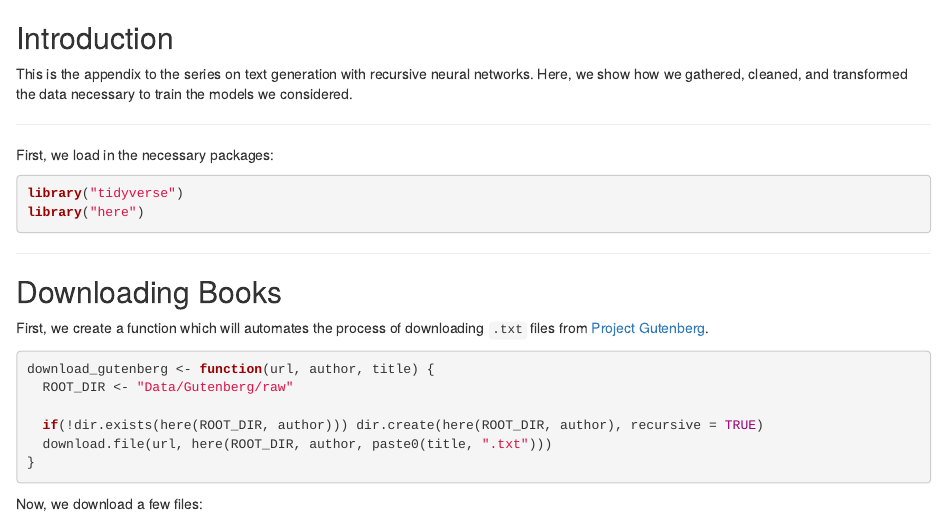
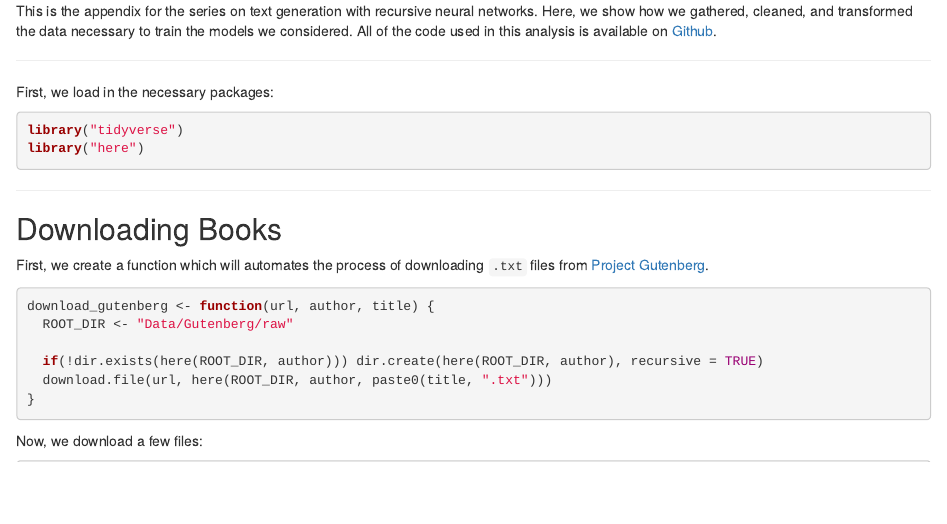
Before and after one commit to jamesotto852/Text_Generation, an R Markdown document (Blog Posts/0 - Appendix/Appendix.Rmd): the page in a window 1100 px wide, from its top. The pictures show the output file Blog Posts/0 - Appendix/Appendix.html that the author committed with the source, opened offline.

Commit message:
Small formatting changes

````diff
--- a/Blog Posts/0 - Appendix/Appendix.Rmd
+++ b/Blog Posts/0 - Appendix/Appendix.Rmd
@@ -11,10 +11,11 @@ nocite: '@*'
 knitr::opts_chunk$set(echo = TRUE)
 ```
 
-## Introduction
+<!-- ## Introduction -->
 
-This is the appendix to the series on text generation with recursive neural networks.
+This is the appendix for the series on text generation with recursive neural networks.
 Here, we show how we gathered, cleaned, and transformed the data necessary to train the models we considered.
+All of the code used in this analysis is available on [Github](https://github.com/jamesotto852/Text_Generation).
 
 ***
 
````
Also changed, not shown: Blog Posts/1 - Training/Training.Rmd (+1 -1 lines), Blog Posts/2 - Making Predictions/Making_Predictions.Rmd (+2 -1 lines), Blog Posts/0 - Appendix/Appendix.html, Blog Posts/1 - Training/Training.html, Blog Posts/2 - Making Predictions/Making_Predictions.html.
